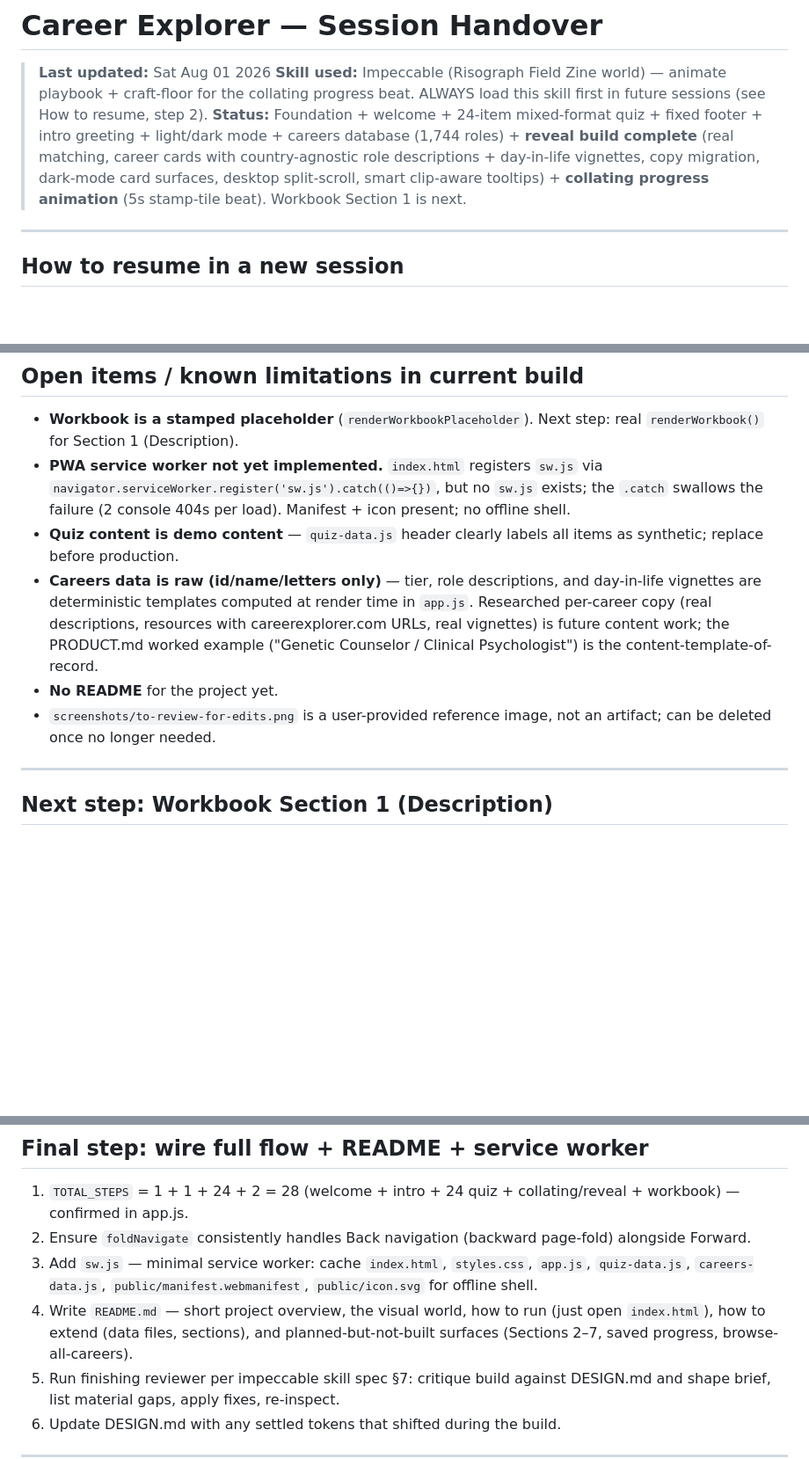
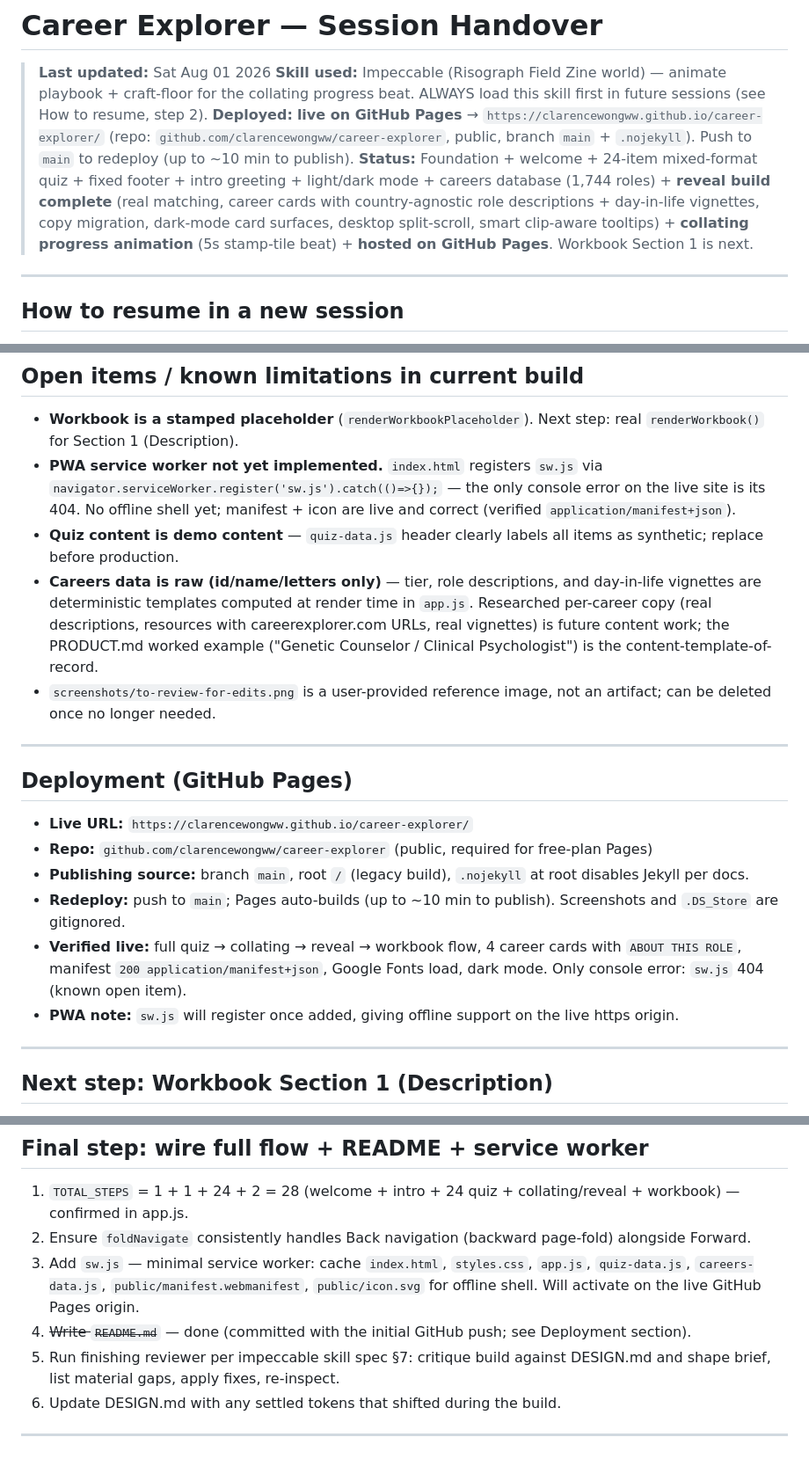
Before and after one commit to clarencewongww/career-explorer, a Markdown page: HANDOVER.md, 3 parts joined by grey strips. Shown at 88% size. Drawn GitHub-style; blank space fills up the shorter version.

Commit message:
Docs: record GitHub Pages deployment (live URL, redeploy flow, README closed)

```diff
--- a/HANDOVER.md
+++ b/HANDOVER.md
@@ -2,7 +2,8 @@
 
 > **Last updated:** Sat Aug 01 2026
 > **Skill used:** Impeccable (Risograph Field Zine world) — animate playbook + craft-floor for the collating progress beat. ALWAYS load this skill first in future sessions (see How to resume, step 2).
-> **Status:** Foundation + welcome + 24-item mixed-format quiz + fixed footer + intro greeting + light/dark mode + careers database (1,744 roles) + **reveal build complete** (real matching, career cards with country-agnostic role descriptions + day-in-life vignettes, copy migration, dark-mode card surfaces, desktop split-scroll, smart clip-aware tooltips) + **collating progress animation** (5s stamp-tile beat). Workbook Section 1 is next.
+> **Deployed:** **live on GitHub Pages** → `https://clarencewongww.github.io/career-explorer/` (repo: `github.com/clarencewongww/career-explorer`, public, branch `main` + `.nojekyll`). Push to `main` to redeploy (up to ~10 min to publish).
+> **Status:** Foundation + welcome + 24-item mixed-format quiz + fixed footer + intro greeting + light/dark mode + careers database (1,744 roles) + **reveal build complete** (real matching, career cards with country-agnostic role descriptions + day-in-life vignettes, copy migration, dark-mode card surfaces, desktop split-scroll, smart clip-aware tooltips) + **collating progress animation** (5s stamp-tile beat) + **hosted on GitHub Pages**. Workbook Section 1 is next.
 
 ---
 
@@ -136,11 +137,21 @@ career-explorer/
 ## Open items / known limitations in current build
 
 - **Workbook is a stamped placeholder** (`renderWorkbookPlaceholder`). Next step: real `renderWorkbook()` for Section 1 (Description).
-- **PWA service worker not yet implemented.** `index.html` registers `sw.js` via `navigator.serviceWorker.register('sw.js').catch(()=>{})`, but no `sw.js` exists; the `.catch` swallows the failure (2 console 404s per load). Manifest + icon present; no offline shell.
+- **PWA service worker not yet implemented.** `index.html` registers `sw.js` via `navigator.serviceWorker.register('sw.js').catch(()=>{});` — the only console error on the live site is its 404. No offline shell yet; manifest + icon are live and correct (verified `application/manifest+json`).
 - **Quiz content is demo content** — `quiz-data.js` header clearly labels all items as synthetic; replace before production.
 - **Careers data is raw (id/name/letters only)** — tier, role descriptions, and day-in-life vignettes are deterministic templates computed at render time in `app.js`. Researched per-career copy (real descriptions, resources with careerexplorer.com URLs, real vignettes) is future content work; the PRODUCT.md worked example ("Genetic Counselor / Clinical Psychologist") is the content-template-of-record.
-- **No README** for the project yet.
 - `screenshots/to-review-for-edits.png` is a user-provided reference image, not an artifact; can be deleted once no longer needed.
+
+---
+
+## Deployment (GitHub Pages)
+
+- **Live URL:** `https://clarencewongww.github.io/career-explorer/`
+- **Repo:** `github.com/clarencewongww/career-explorer` (public, required for free-plan Pages)
+- **Publishing source:** branch `main`, root `/` (legacy build), `.nojekyll` at root disables Jekyll per docs.
+- **Redeploy:** push to `main`; Pages auto-builds (up to ~10 min to publish). Screenshots and `.DS_Store` are gitignored.
+- **Verified live:** full quiz → collating → reveal → workbook flow, 4 career cards with `ABOUT THIS ROLE`, manifest `200 application/manifest+json`, Google Fonts load, dark mode. Only console error: `sw.js` 404 (known open item).
+- **PWA note:** `sw.js` will register once added, giving offline support on the live https origin.
 
 ---
 
@@ -172,8 +183,8 @@ Replace `renderWorkbookPlaceholder()` with `renderWorkbook()` for **Section 1: D
 
 1. `TOTAL_STEPS` = 1 + 1 + 24 + 2 = 28 (welcome + intro + 24 quiz + collating/reveal + workbook) — confirmed in app.js.
 2. Ensure `foldNavigate` consistently handles Back navigation (backward page-fold) alongside Forward.
-3. Add `sw.js` — minimal service worker: cache `index.html`, `styles.css`, `app.js`, `quiz-data.js`, `careers-data.js`, `public/manifest.webmanifest`, `public/icon.svg` for offline shell.
-4. Write `README.md` — short project overview, the visual world, how to run (just open `index.html`), how to extend (data files, sections), and planned-but-not-built surfaces (Sections 2–7, saved progress, browse-all-careers).
+3. Add `sw.js` — minimal service worker: cache `index.html`, `styles.css`, `app.js`, `quiz-data.js`, `careers-data.js`, `public/manifest.webmanifest`, `public/icon.svg` for offline shell. Will activate on the live GitHub Pages origin.
+4. ~~Write `README.md`~~ — done (committed with the initial GitHub push; see Deployment section).
 5. Run finishing reviewer per impeccable skill spec §7: critique build against DESIGN.md and shape brief, list material gaps, apply fixes, re-inspect.
 6. Update DESIGN.md with any settled tokens that shifted during the build.
 
```
Also changed, not shown: other parts of HANDOVER.md (+1 -1 lines).
